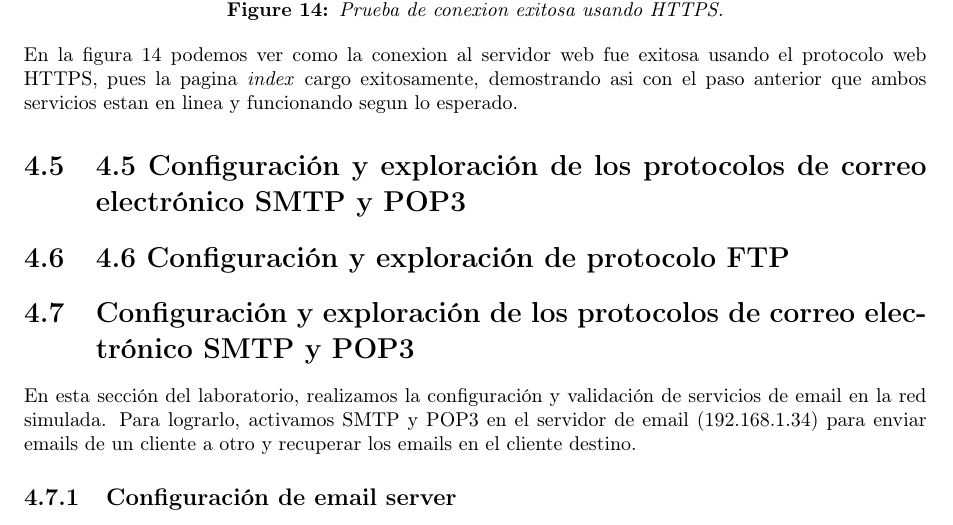
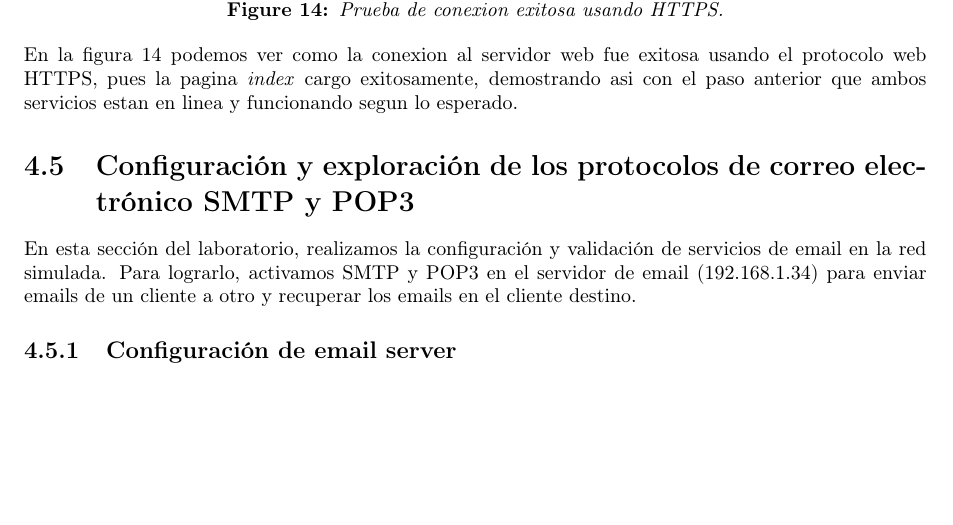
Before and after one commit to renegade93/communications-lab, a LaTeX document (lab-01/informe/main.tex): part of page 11 of 15, cut so that both start at the same text, the shorter picture padded with empty space. Compiled offline with pdfLaTeX.

Commit message:
consolidates main branch

```diff
--- a/lab-01/informe/main.tex
+++ b/lab-01/informe/main.tex
@@ -359,8 +359,6 @@ En la figura 13 podemos ver como la conexion al servidor web fue exitosa usando
 \end{figure}
 En la figura 14 podemos ver como la conexion al servidor web fue exitosa usando el protocolo web HTTPS, pues la pagina \textit{index} cargo exitosamente, demostrando asi con el paso anterior que ambos servicios estan en linea y funcionando segun lo esperado.
 
-\section{4.5 Configuración y exploración de los protocolos de correo electrónico SMTP y POP3}
-\section{4.6 Configuración y exploración de protocolo FTP}
 %==============================================================
 %===========================  4.5   ===========================
 %==============================================================
```
Also changed, not shown: 4 other files.
